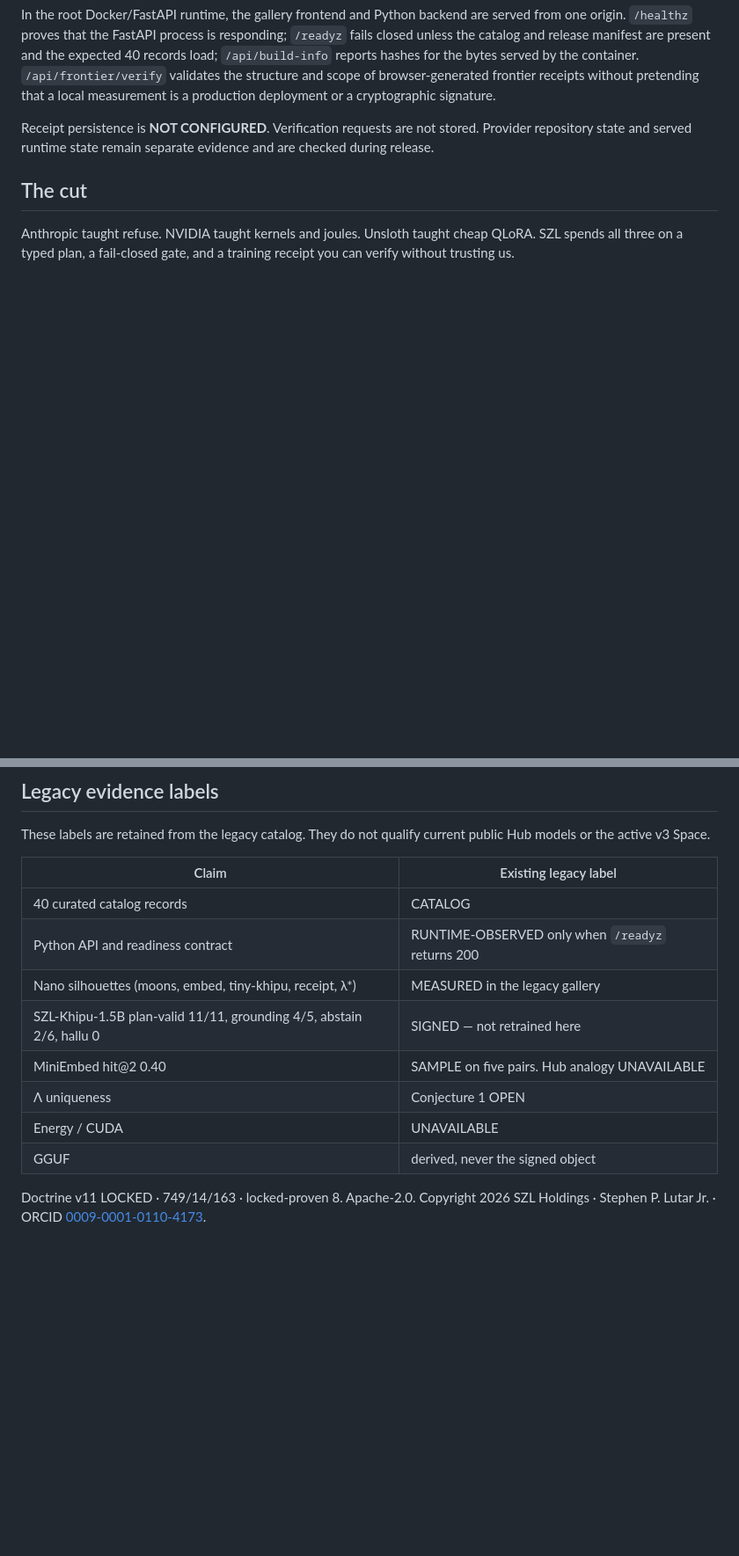
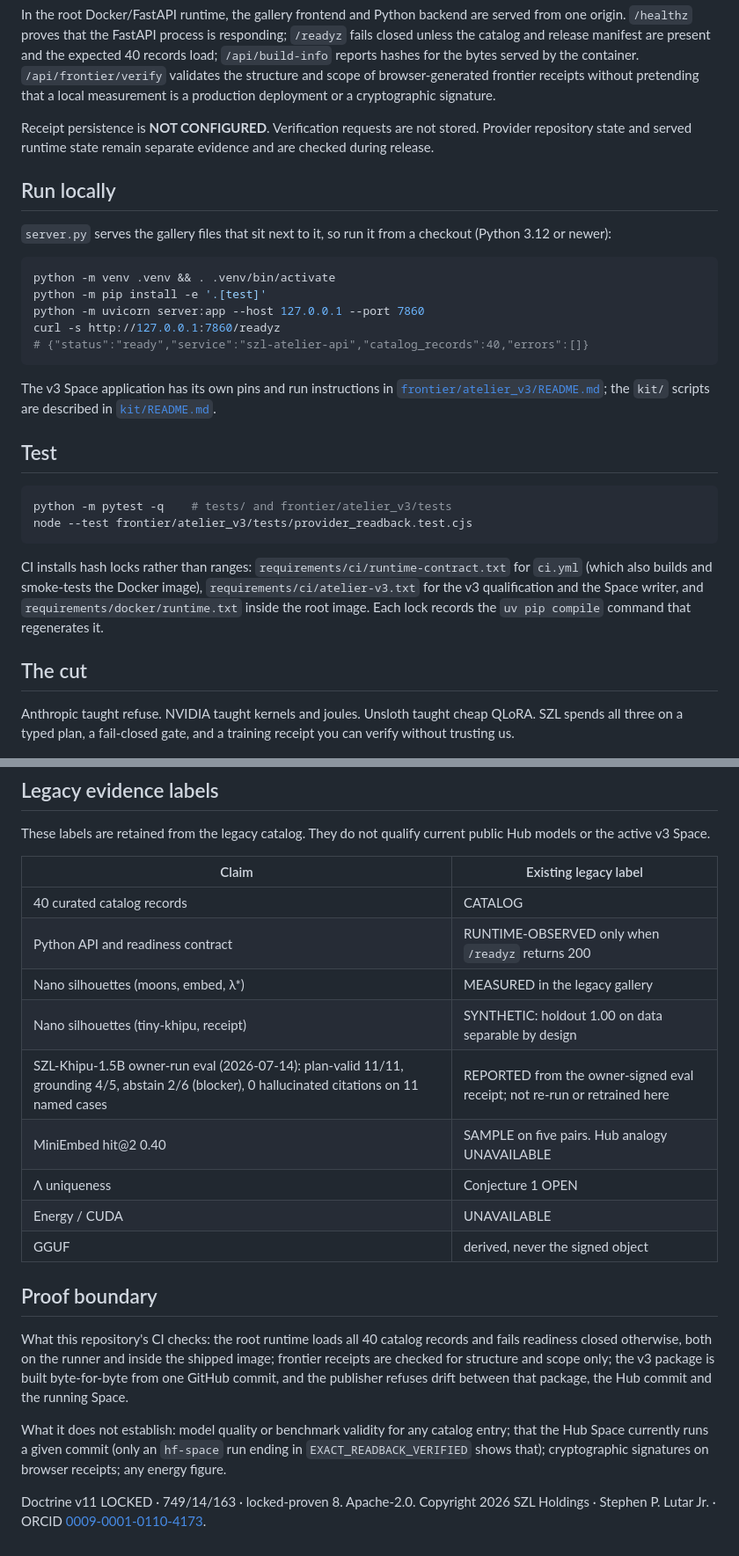
Before and after one commit to szl-holdings/szl-atelier, a Markdown page: README.md, 2 parts joined by grey strips. Shown at 88% size. GitHub-like rendering; blank space fills up the shorter version.

Commit message:
docs(readme): evidence labels match the catalog; add run, test, proof boundary
- Legacy evidence table: tiny-khipu and receipt silhouettes are
  SYNTHETIC in models.json (holdout 1.00 on separable-by-design data),
  not MEASURED; the SZL-Khipu-1.5B numbers are REPORTED owner-run counts
  from the 2026-07-14 owner-signed receipt (models.json and the card),
  not a SIGNED label, and the hallucination figure is scoped to the 11
  named cases. The row predated the 2026-09-30 catalog alignment (#31).
- New "Run locally" and "Test" sections with the commands run for this
  change (`pip install -e '.[test]'` on a stdlib venv: 172 passed;
  /readyz output copied from a live local run).
- New "Proof boundary" section: what CI checks vs. what it does not.
- Dated note that the Hub reports the Space as private (401 for
  anonymous visitors) while a11oy's fold registry marks it FOLD pending
  and the .github lifecycle policy declares it public.
- kit/README: the four szl_khipu smokes need szl-khipu from GitHub (not
  on PyPI); documented the install and verified all four exit 0 in a
  fresh venv. kernel_smoke.py and forge_nemo.py run on the stdlib alone.

Co-Authored-By: Claude Opus 5.5 <noreply@anthropic.com>
Claude-Session: https://claude.ai/code/session_01NJ8Jr1gMEHZUTAUzEiRGST

````diff
--- a/README.md
+++ b/README.md
@@ -58,6 +60,29 @@ In the root Docker/FastAPI runtime, the gallery frontend and Python backend are
 
 Receipt persistence is **NOT CONFIGURED**. Verification requests are not stored. Provider repository state and served runtime state remain separate evidence and are checked during release.
 
+## Run locally
+
+`server.py` serves the gallery files that sit next to it, so run it from a checkout (Python 3.12 or newer):
+
+```bash
+python -m venv .venv && . .venv/bin/activate
+python -m pip install -e '.[test]'
+python -m uvicorn server:app --host 127.0.0.1 --port 7860
+curl -s http://127.0.0.1:7860/readyz
+# {"status":"ready","service":"szl-atelier-api","catalog_records":40,"errors":[]}
+```
+
+The v3 Space application has its own pins and run instructions in [`frontier/atelier_v3/README.md`](frontier/atelier_v3/README.md); the `kit/` scripts are described in [`kit/README.md`](kit/README.md).
+
+## Test
+
+```bash
+python -m pytest -q    # tests/ and frontier/atelier_v3/tests
+node --test frontier/atelier_v3/tests/provider_readback.test.cjs
+```
+
+CI installs hash locks rather than ranges: `requirements/ci/runtime-contract.txt` for `ci.yml` (which also builds and smoke-tests the Docker image), `requirements/ci/atelier-v3.txt` for the v3 qualification and the Space writer, and `requirements/docker/runtime.txt` inside the root image. Each lock records the `uv pip compile` command that regenerates it.
+
 ## The cut
 
 Anthropic taught refuse. NVIDIA taught kernels and joules. Unsloth taught cheap QLoRA. SZL spends all three on a typed plan, a fail-closed gate, and a training receipt you can verify without trusting us.
@@ -70,11 +95,18 @@ These labels are retained from the legacy catalog. They do not qualify current p
 |---|---|
 | 40 curated catalog records | CATALOG |
 | Python API and readiness contract | RUNTIME-OBSERVED only when `/readyz` returns 200 |
-| Nano silhouettes (moons, embed, tiny-khipu, receipt, λ*) | MEASURED in the legacy gallery |
-| SZL-Khipu-1.5B plan-valid 11/11, grounding 4/5, abstain 2/6, hallu 0 | SIGNED — not retrained here |
+| Nano silhouettes (moons, embed, λ*) | MEASURED in the legacy gallery |
+| Nano silhouettes (tiny-khipu, receipt) | SYNTHETIC: holdout 1.00 on data separable by design |
+| SZL-Khipu-1.5B owner-run eval (2026-07-14): plan-valid 11/11, grounding 4/5, abstain 2/6 (blocker), 0 hallucinated citations on 11 named cases | REPORTED from the owner-signed eval receipt; not re-run or retrained here |
 | MiniEmbed hit@2 0.40 | SAMPLE on five pairs. Hub analogy UNAVAILABLE |
 | Λ uniqueness | Conjecture 1 OPEN |
 | Energy / CUDA | UNAVAILABLE |
 | GGUF | derived, never the signed object |
 
+## Proof boundary
+
+What this repository's CI checks: the root runtime loads all 40 catalog records and fails readiness closed otherwise, both on the runner and inside the shipped image; frontier receipts are checked for structure and scope only; the v3 package is built byte-for-byte from one GitHub commit, and the publisher refuses drift between that package, the Hub commit and the running Space.
+
+What it does not establish: model quality or benchmark validity for any catalog entry; that the Hub Space currently runs a given commit (only an `hf-space` run ending in `EXACT_READBACK_VERIFIED` shows that); cryptographic signatures on browser receipts; any energy figure.
+
 Doctrine v11 LOCKED · 749/14/163 · locked-proven 8. Apache-2.0. Copyright 2026 SZL Holdings · Stephen P. Lutar Jr. · ORCID [0009-0001-0110-4173](https://orcid.org/0009-0001-0110-4173).
````
Also changed, not shown: other parts of README.md (+2 -0 lines), kit/README.md (+9 -0 lines).
